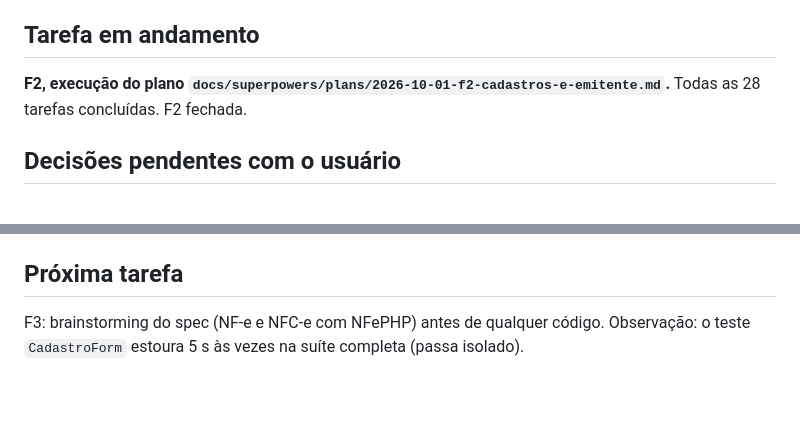
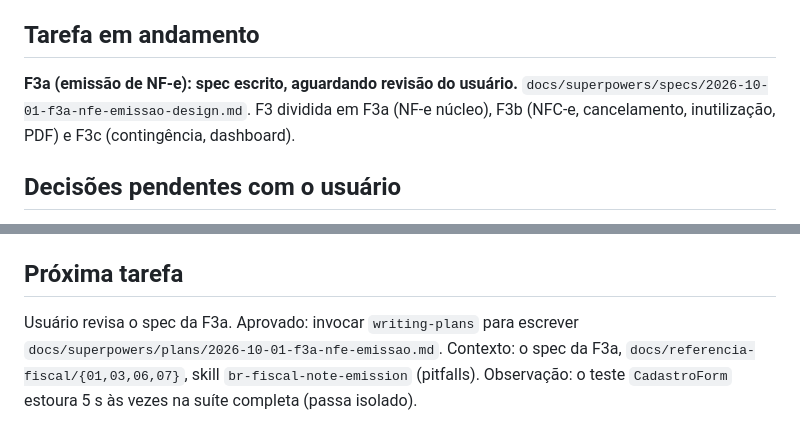
Before and after one commit to douglaslundy/crm, a Markdown page: PROGRESSO.md, 2 parts joined by grey strips. GitHub-like rendering; blank space fills up the shorter version.

Commit message:
docs: spec da F3a (emissão de NF-e com NFePHP)
Co-Authored-By: Claude Sonnet 5.5 <noreply@anthropic.com>
Claude-Session: https://claude.ai/code/session_016YAgozmNbkNFwytQRF4jMb

```diff
--- a/PROGRESSO.md
+++ b/PROGRESSO.md
@@ -4,7 +4,7 @@
 2026-10-01
 
 ## Tarefa em andamento
-**F2, execução do plano `docs/superpowers/plans/2026-10-01-f2-cadastros-e-emitente.md`.** Todas as 28 tarefas concluídas. F2 fechada.
+**F3a (emissão de NF-e): spec escrito, aguardando revisão do usuário.** `docs/superpowers/specs/2026-10-01-f3a-nfe-emissao-design.md`. F3 dividida em F3a (NF-e núcleo), F3b (NFC-e, cancelamento, inutilização, PDF) e F3c (contingência, dashboard).
 
 ## Decisões pendentes com o usuário
 - **Remoto no GitHub:** o repositório não tem remoto; o CI (incluindo o job em PostgreSQL 16) só roda depois de configurar um.
@@ -56,4 +56,4 @@
 - Fumaça com curl: usar banco SQLite descartável, host `localhost` (não `127.0.0.1`, por causa do `SESSION_DOMAIN`) e login em `/api/app/auth/login`.
 
 ## Próxima tarefa
-F3: brainstorming do spec (NF-e e NFC-e com NFePHP) antes de qualquer código. Observação: o teste `CadastroForm` estoura 5 s às vezes na suíte completa (passa isolado).
+Usuário revisa o spec da F3a. Aprovado: invocar `writing-plans` para escrever `docs/superpowers/plans/2026-10-01-f3a-nfe-emissao.md`. Contexto: o spec da F3a, `docs/referencia-fiscal/{01,03,06,07}`, skill `br-fiscal-note-emission` (pitfalls). Observação: o teste `CadastroForm` estoura 5 s às vezes na suíte completa (passa isolado).
```
Also changed, not shown: 1 other file.
